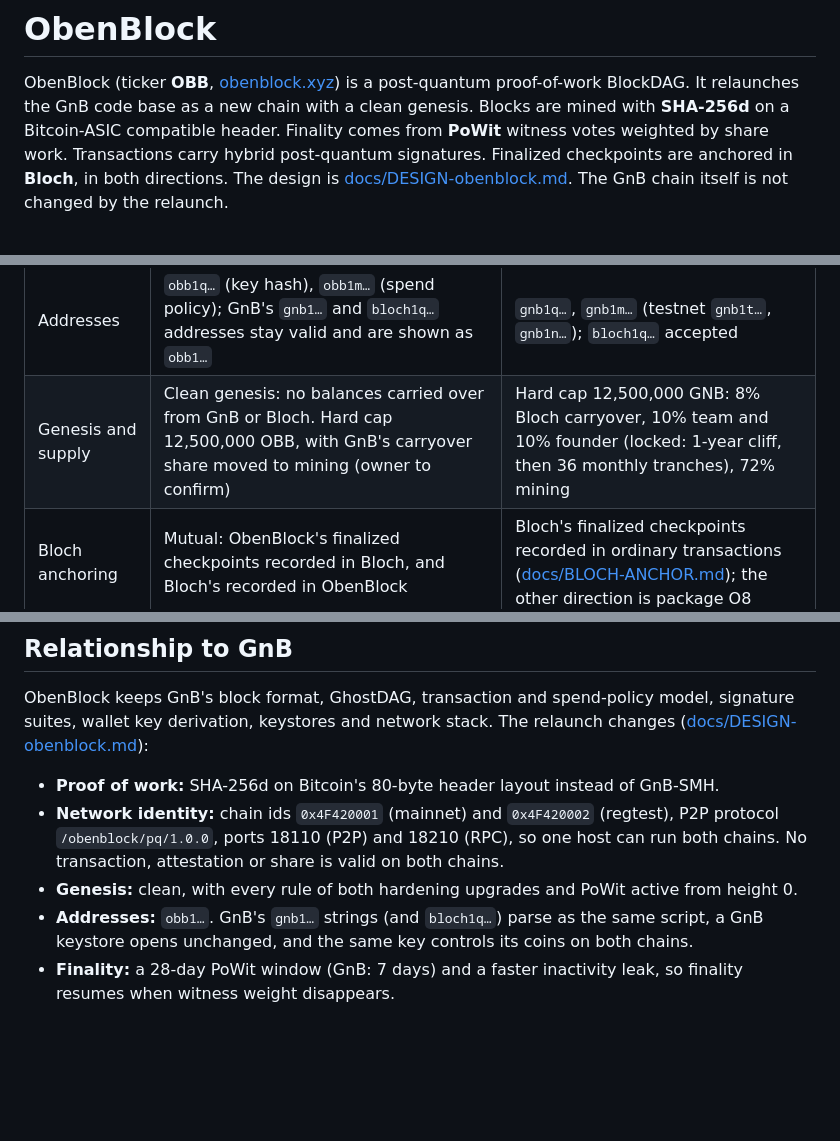
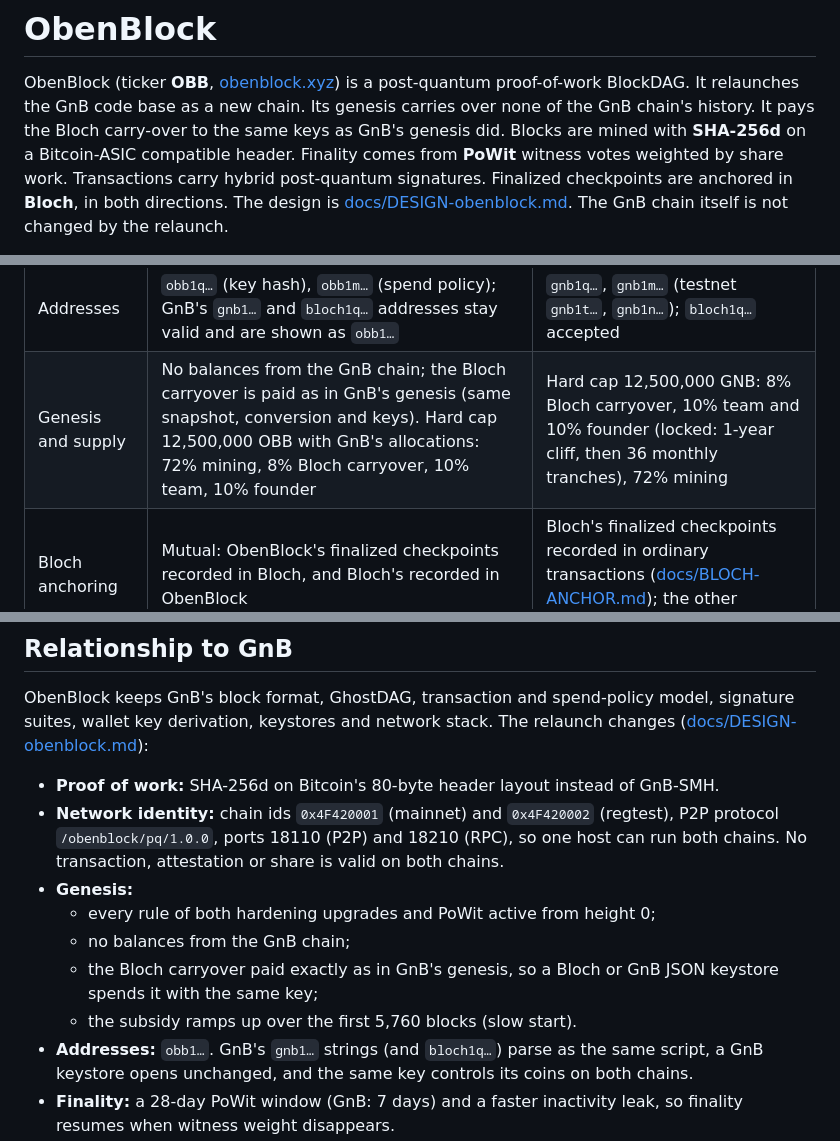
Before and after one commit to gnb-smh/gnb-smh, a Markdown page: README.md, 3 parts joined by grey strips. GitHub-like rendering; blank space fills up the shorter version.

```diff
--- a/README.md
+++ b/README.md
@@ -2,7 +2,8 @@
 
 ObenBlock (ticker **OBB**, [obenblock.xyz](https://obenblock.xyz)) is a
 post-quantum proof-of-work BlockDAG. It relaunches the GnB code base as a new
-chain with a clean genesis. Blocks are mined with **SHA-256d** on a
+chain. Its genesis carries over none of the GnB chain's history. It pays the
+Bloch carry-over to the same keys as GnB's genesis did. Blocks are mined with **SHA-256d** on a
 Bitcoin-ASIC compatible header. Finality comes from **PoWit** witness votes
 weighted by share work. Transactions carry hybrid post-quantum signatures.
 Finalized checkpoints are anchored in **Bloch**, in both directions. The
@@ -25,7 +26,7 @@ ObenBlock network yet. Pre-release; not externally audited.
 | Signatures | Hybrid ML-DSA-65 ‖ Falcon-1024; opt-in conservative suite SLH-DSA-SHAKE-128s ‖ Falcon-1024 (`0x0003`), valid from genesis | The same suites; `0x0003` only where the second hardening upgrade is active (testnet, regtest; not scheduled on mainnet) |
 | Networks | Mainnet only; regtest for development | Mainnet, testnet, regtest |
 | Addresses | `obb1q…` (key hash), `obb1m…` (spend policy); GnB's `gnb1…` and `bloch1q…` addresses stay valid and are shown as `obb1…` | `gnb1q…`, `gnb1m…` (testnet `gnb1t…`, `gnb1n…`); `bloch1q…` accepted |
-| Genesis and supply | Clean genesis: no balances carried over from GnB or Bloch. Hard cap 12,500,000 OBB, with GnB's carryover share moved to mining (owner to confirm) | Hard cap 12,500,000 GNB: 8% Bloch carryover, 10% team and 10% founder (locked: 1-year cliff, then 36 monthly tranches), 72% mining |
+| Genesis and supply | No balances from the GnB chain; the Bloch carryover is paid as in GnB's genesis (same snapshot, conversion and keys). Hard cap 12,500,000 OBB with GnB's allocations: 72% mining, 8% Bloch carryover, 10% team, 10% founder | Hard cap 12,500,000 GNB: 8% Bloch carryover, 10% team and 10% founder (locked: 1-year cliff, then 36 monthly tranches), 72% mining |
 | Bloch anchoring | Mutual: ObenBlock's finalized checkpoints recorded in Bloch, and Bloch's recorded in ObenBlock | Bloch's finalized checkpoints recorded in ordinary transactions ([docs/BLOCH-ANCHOR.md](docs/BLOCH-ANCHOR.md)); the other direction is package O8 |
 | Unit | 1 OBB = 10^8 base units | 1 GNB = 10^8 base units |
 
@@ -110,8 +111,12 @@ The relaunch changes ([docs/DESIGN-obenblock.md](docs/DESIGN-obenblock.md)):
   (regtest), P2P protocol `/obenblock/pq/1.0.0`, ports 18110 (P2P) and 18210
   (RPC), so one host can run both chains. No transaction, attestation or
   share is valid on both chains.
-- **Genesis:** clean, with every rule of both hardening upgrades and PoWit
-  active from height 0.
+- **Genesis:**
+  - every rule of both hardening upgrades and PoWit active from height 0;
+  - no balances from the GnB chain;
+  - the Bloch carryover paid exactly as in GnB's genesis, so a Bloch or GnB
+    JSON keystore spends it with the same key;
+  - the subsidy ramps up over the first 5,760 blocks (slow start).
 - **Addresses:** `obb1…`. GnB's `gnb1…` strings (and `bloch1q…`) parse as the
   same script, a GnB keystore opens unchanged, and the same key controls its
   coins on both chains.
```
Also changed, not shown: other parts of README.md (+1 -1 lines), docs/MONETARY-POLICY.md (+5 -3 lines).
